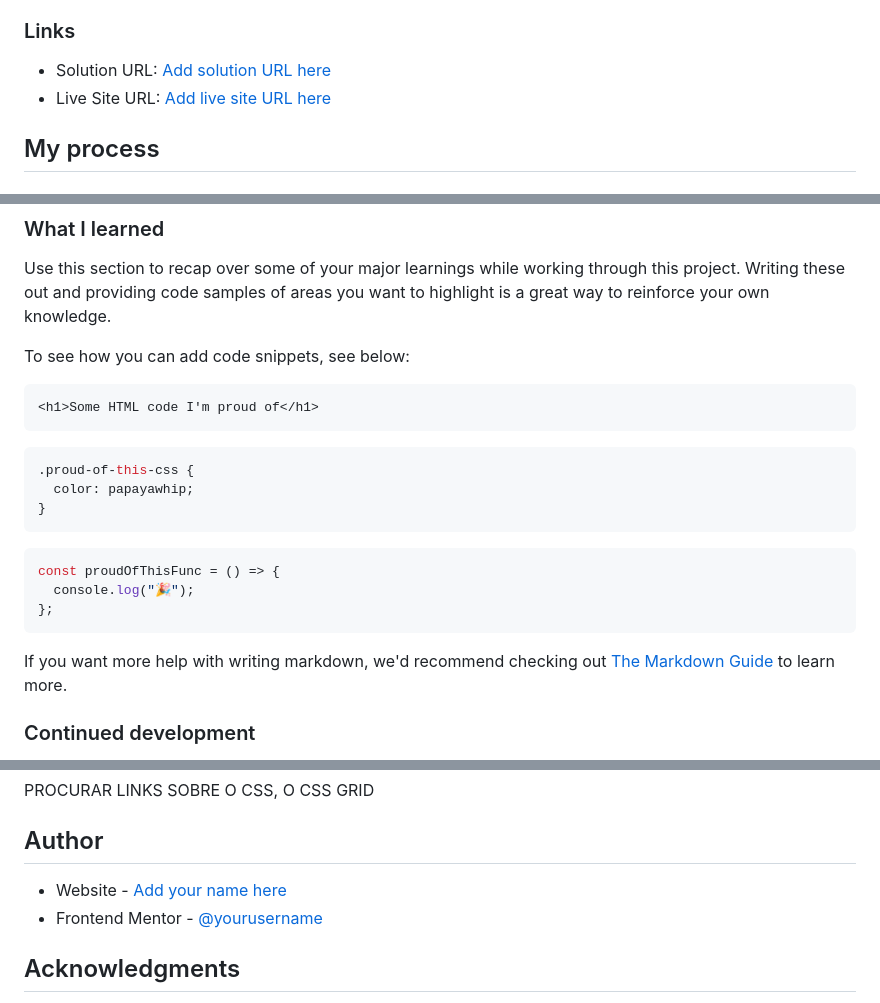
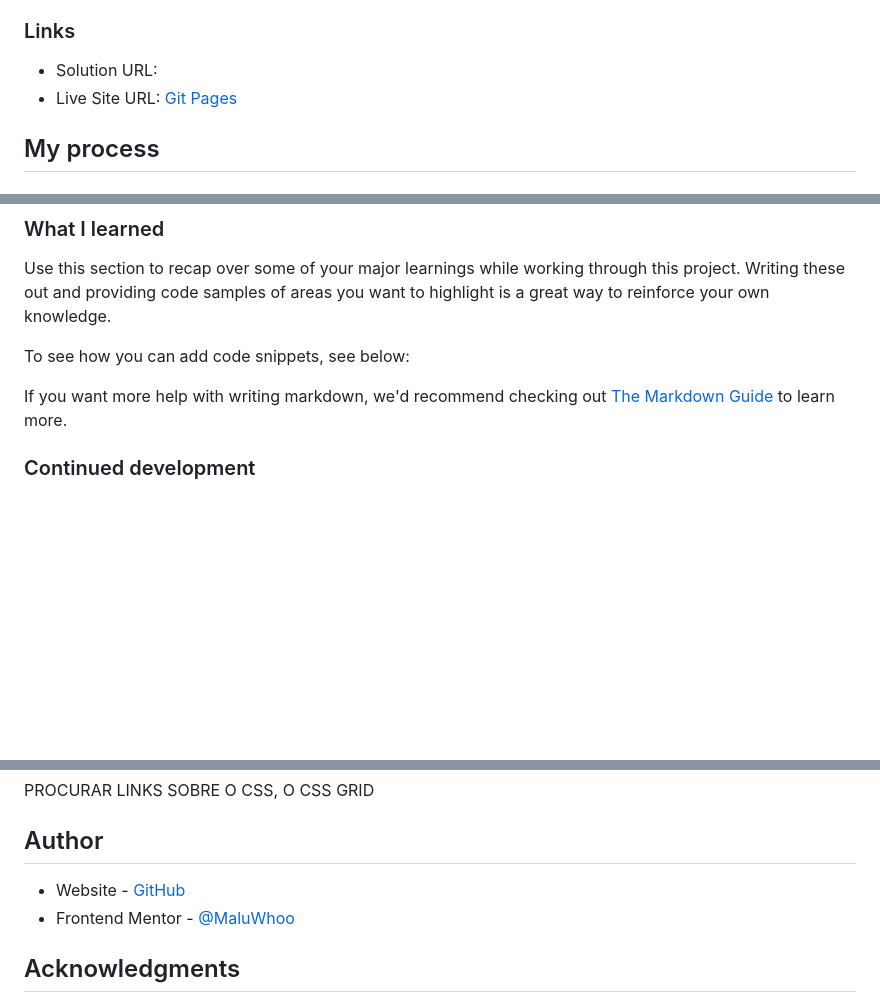
Before and after one commit to MaluWhoo/sunnyside-agency-landing-page-main, a Markdown page: sunnyside-agency-landing-page-main/README-template.md, 3 parts joined by grey strips. Rendered like a GitHub page; blank space fills up the shorter version.

````diff
--- a/sunnyside-agency-landing-page-main/README-template.md
+++ b/sunnyside-agency-landing-page-main/README-template.md
@@ -33,8 +33,8 @@ Add a screenshot of your solution. The easiest way to do this is to use Firefox
 
 ### Links
 
-- Solution URL: [Add solution URL here](https://your-solution-url.com)
-- Live Site URL: [Add live site URL here](https://your-live-site-url.com)
+- Solution URL: []()
+- Live Site URL: [Git Pages](https://maluwhoo.github.io/sunnyside-agency-landing-page-main/)
 
 ## My process
 
@@ -55,24 +55,7 @@ Use this section to recap over some of your major learnings while working throug
 
 To see how you can add code snippets, see below:
 
-```html
-<h1>Some HTML code I'm proud of</h1>
-```
-
-```css
-.proud-of-this-css {
-  color: papayawhip;
-}
-```
-
-```js
-const proudOfThisFunc = () => {
-  console.log("🎉");
-};
-```
-
 If you want more help with writing markdown, we'd recommend checking out [The Markdown Guide](https://www.markdownguide.org/) to learn more.
-
 
 ### Continued development
 
@@ -90,8 +73,8 @@ PROCURAR LINKS SOBRE O CSS, O CSS GRID
 
 ## Author
 
-- Website - [Add your name here]()
-- Frontend Mentor - [@yourusername]()
+- Website - [GitHub](https://github.com/MaluWhoo)
+- Frontend Mentor - [@MaluWhoo](https://www.frontendmentor.io/profile/MaluWhoo)
 
 ## Acknowledgments
 
````
